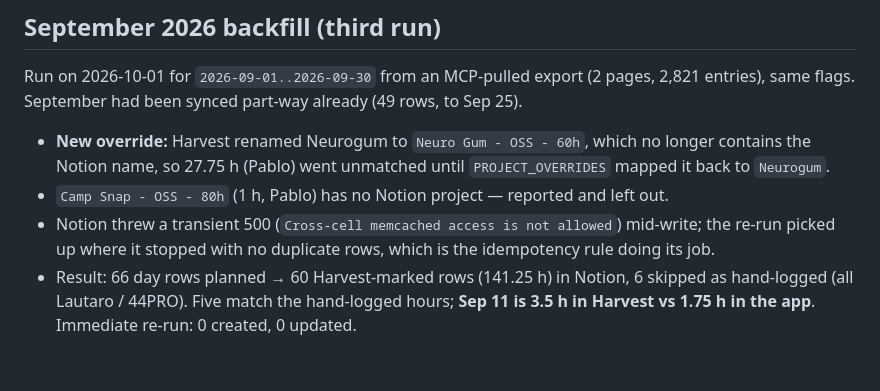
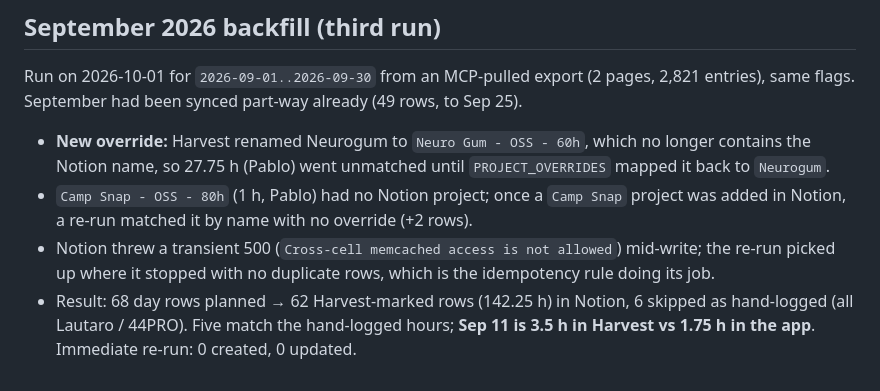
Before and after one commit to jpghelfi/hours-znlove, a Markdown page: docs/harvest-sync.md, the part around the change. GitHub-like rendering.

Commit message:
Harvest sync docs: Camp Snap now imported

```diff
--- a/docs/harvest-sync.md
+++ b/docs/harvest-sync.md
@@ -176,10 +176,11 @@ Sep 25).
 - **New override:** Harvest renamed Neurogum to `Neuro Gum - OSS - 60h`, which no
   longer contains the Notion name, so 27.75 h (Pablo) went unmatched until
   `PROJECT_OVERRIDES` mapped it back to `Neurogum`.
-- `Camp Snap - OSS - 80h` (1 h, Pablo) has no Notion project — reported and left out.
+- `Camp Snap - OSS - 80h` (1 h, Pablo) had no Notion project; once a `Camp Snap` project
+  was added in Notion, a re-run matched it by name with no override (+2 rows).
 - Notion threw a transient 500 (`Cross-cell memcached access is not allowed`) mid-write;
   the re-run picked up where it stopped with no duplicate rows, which is the
   idempotency rule doing its job.
-- Result: 66 day rows planned → 60 Harvest-marked rows (141.25 h) in Notion, 6 skipped
+- Result: 68 day rows planned → 62 Harvest-marked rows (142.25 h) in Notion, 6 skipped
   as hand-logged (all Lautaro / 44PRO). Five match the hand-logged hours; **Sep 11 is
   3.5 h in Harvest vs 1.75 h in the app**. Immediate re-run: 0 created, 0 updated.
```
